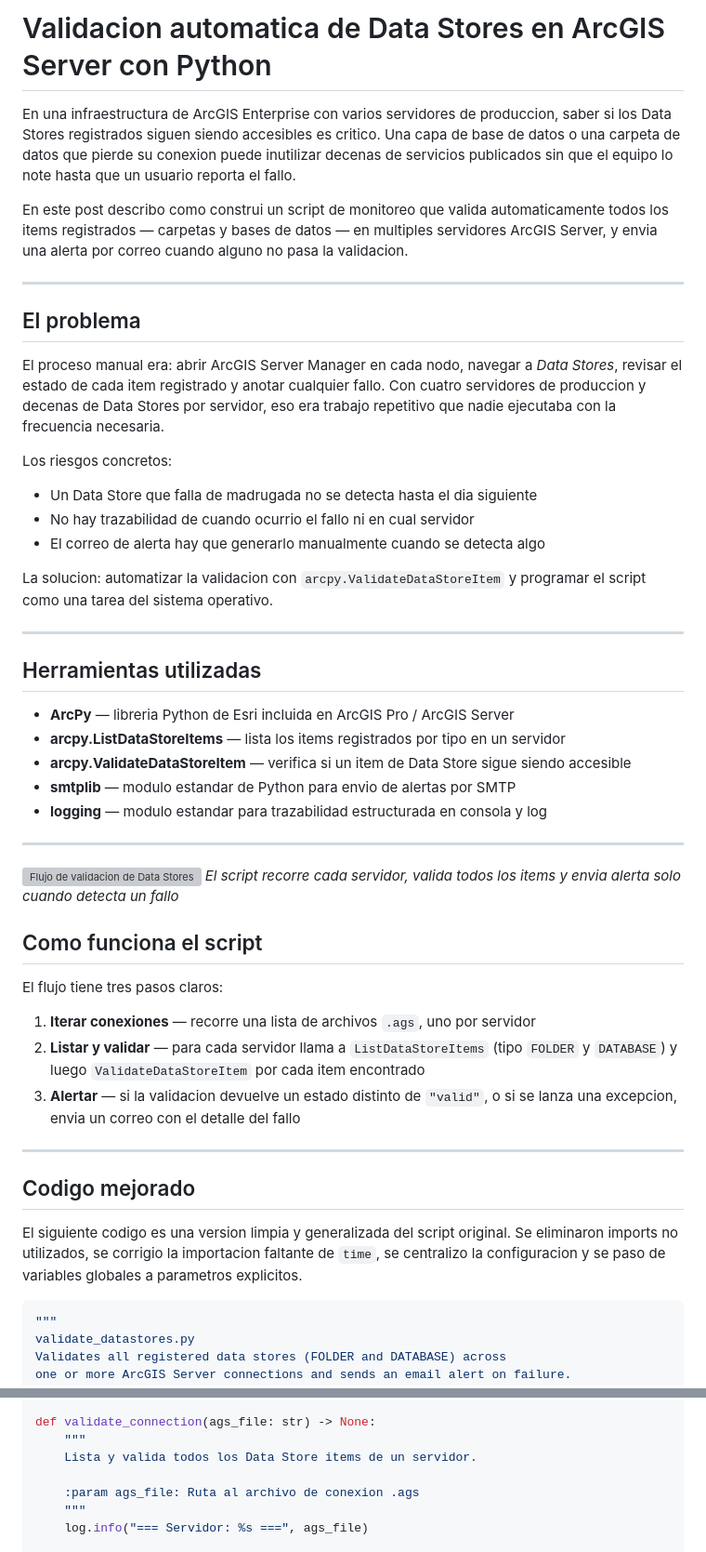
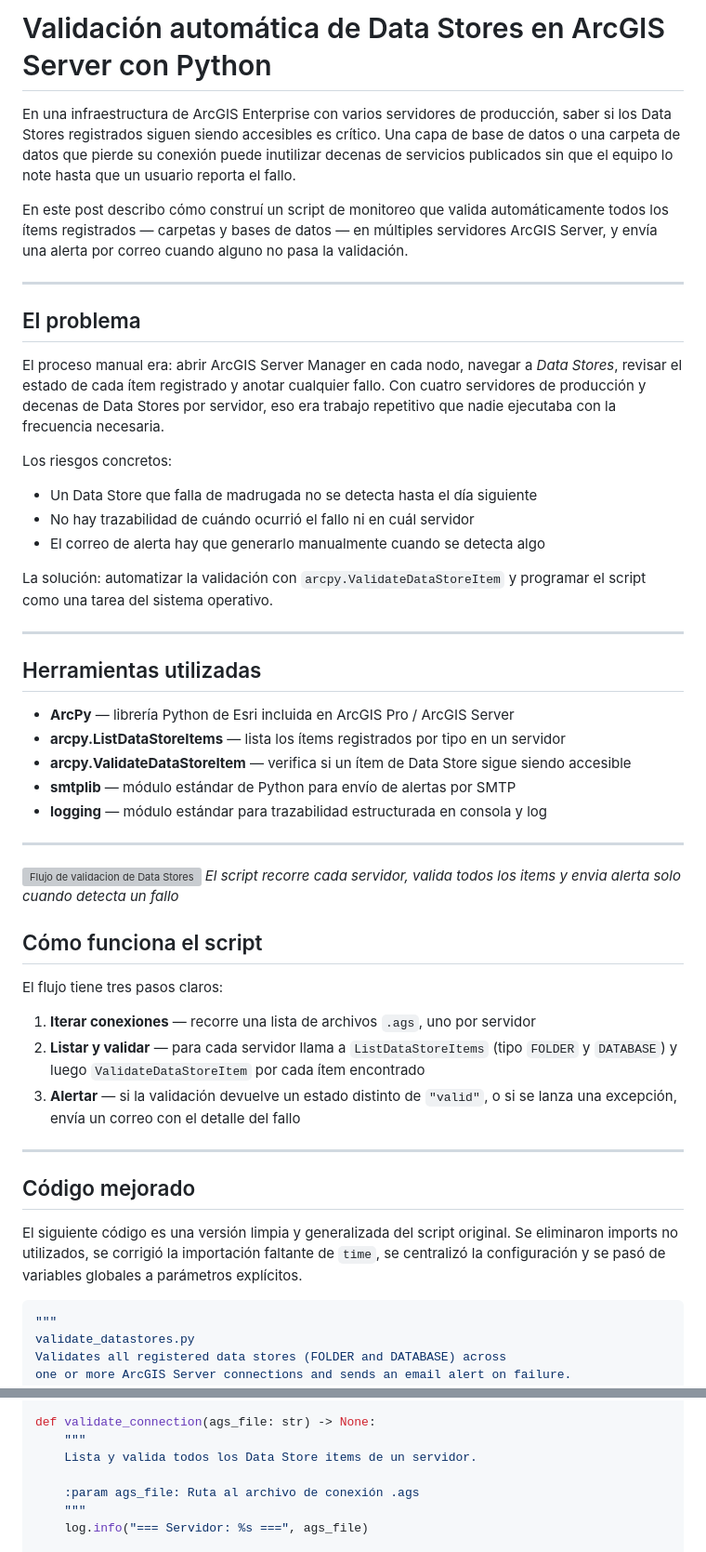
Before and after one commit to fanealSIG/fanealSIG.github.io, a Markdown page: blog/posts/2026-04-08-validacion-datastores-arcgis-server.md, 2 parts joined by grey strips. Shown at 93% size. GitHub-like rendering; grey boxes are pictures that could not be loaded.

````diff
--- a/blog/posts/2026-04-08-validacion-datastores-arcgis-server.md
+++ b/blog/posts/2026-04-08-validacion-datastores-arcgis-server.md
@@ -1,51 +1,51 @@
-# Validacion automatica de Data Stores en ArcGIS Server con Python
+# Validación automática de Data Stores en ArcGIS Server con Python
 
-En una infraestructura de ArcGIS Enterprise con varios servidores de produccion, saber si los Data Stores registrados siguen siendo accesibles es critico. Una capa de base de datos o una carpeta de datos que pierde su conexion puede inutilizar decenas de servicios publicados sin que el equipo lo note hasta que un usuario reporta el fallo.
+En una infraestructura de ArcGIS Enterprise con varios servidores de producción, saber si los Data Stores registrados siguen siendo accesibles es crítico. Una capa de base de datos o una carpeta de datos que pierde su conexión puede inutilizar decenas de servicios publicados sin que el equipo lo note hasta que un usuario reporta el fallo.
 
-En este post describo como construi un script de monitoreo que valida automaticamente todos los items registrados — carpetas y bases de datos — en multiples servidores ArcGIS Server, y envia una alerta por correo cuando alguno no pasa la validacion.
+En este post describo cómo construí un script de monitoreo que valida automáticamente todos los ítems registrados — carpetas y bases de datos — en múltiples servidores ArcGIS Server, y envía una alerta por correo cuando alguno no pasa la validación.
 
 ---
 
 ## El problema
 
-El proceso manual era: abrir ArcGIS Server Manager en cada nodo, navegar a *Data Stores*, revisar el estado de cada item registrado y anotar cualquier fallo. Con cuatro servidores de produccion y decenas de Data Stores por servidor, eso era trabajo repetitivo que nadie ejecutaba con la frecuencia necesaria.
+El proceso manual era: abrir ArcGIS Server Manager en cada nodo, navegar a *Data Stores*, revisar el estado de cada ítem registrado y anotar cualquier fallo. Con cuatro servidores de producción y decenas de Data Stores por servidor, eso era trabajo repetitivo que nadie ejecutaba con la frecuencia necesaria.
 
 Los riesgos concretos:
 
-- Un Data Store que falla de madrugada no se detecta hasta el dia siguiente
-- No hay trazabilidad de cuando ocurrio el fallo ni en cual servidor
+- Un Data Store que falla de madrugada no se detecta hasta el día siguiente
+- No hay trazabilidad de cuándo ocurrió el fallo ni en cuál servidor
 - El correo de alerta hay que generarlo manualmente cuando se detecta algo
 
-La solucion: automatizar la validacion con `arcpy.ValidateDataStoreItem` y programar el script como una tarea del sistema operativo.
+La solución: automatizar la validación con `arcpy.ValidateDataStoreItem` y programar el script como una tarea del sistema operativo.
 
 ---
 
 ## Herramientas utilizadas
 
-- **ArcPy** — libreria Python de Esri incluida en ArcGIS Pro / ArcGIS Server
-- **arcpy.ListDataStoreItems** — lista los items registrados por tipo en un servidor
-- **arcpy.ValidateDataStoreItem** — verifica si un item de Data Store sigue siendo accesible
-- **smtplib** — modulo estandar de Python para envio de alertas por SMTP
-- **logging** — modulo estandar para trazabilidad estructurada en consola y log
+- **ArcPy** — librería Python de Esri incluida en ArcGIS Pro / ArcGIS Server
+- **arcpy.ListDataStoreItems** — lista los ítems registrados por tipo en un servidor
+- **arcpy.ValidateDataStoreItem** — verifica si un ítem de Data Store sigue siendo accesible
+- **smtplib** — módulo estándar de Python para envío de alertas por SMTP
+- **logging** — módulo estándar para trazabilidad estructurada en consola y log
 
 ---
 
 ![Flujo de validacion de Data Stores](images/flujo-datastores-arcgis-server.png)
 *El script recorre cada servidor, valida todos los items y envia alerta solo cuando detecta un fallo*
 
-## Como funciona el script
+## Cómo funciona el script
 
 El flujo tiene tres pasos claros:
 
 1. **Iterar conexiones** — recorre una lista de archivos `.ags`, uno por servidor
-2. **Listar y validar** — para cada servidor llama a `ListDataStoreItems` (tipo `FOLDER` y `DATABASE`) y luego `ValidateDataStoreItem` por cada item encontrado
-3. **Alertar** — si la validacion devuelve un estado distinto de `"valid"`, o si se lanza una excepcion, envia un correo con el detalle del fallo
+2. **Listar y validar** — para cada servidor llama a `ListDataStoreItems` (tipo `FOLDER` y `DATABASE`) y luego `ValidateDataStoreItem` por cada ítem encontrado
+3. **Alertar** — si la validación devuelve un estado distinto de `"valid"`, o si se lanza una excepción, envía un correo con el detalle del fallo
 
 ---
 
-## Codigo mejorado
+## Código mejorado
 
-El siguiente codigo es una version limpia y generalizada del script original. Se eliminaron imports no utilizados, se corrigio la importacion faltante de `time`, se centralizo la configuracion y se paso de variables globales a parametros explicitos.
+El siguiente código es una versión limpia y generalizada del script original. Se eliminaron imports no utilizados, se corrigió la importación faltante de `time`, se centralizó la configuración y se pasó de variables globales a parámetros explícitos.
 
 ```python
 """
@@ -122,7 +122,7 @@ def validate_connection(ags_file: str) -> None:
     """
     Lista y valida todos los Data Store items de un servidor.
 
-    :param ags_file: Ruta al archivo de conexion .ags
+    :param ags_file: Ruta al archivo de conexión .ags
     """
     log.info("=== Servidor: %s ===", ags_file)
 
````
Also changed, not shown: other parts of blog/posts/2026-04-08-validacion-datastores-arcgis-server.md (+34 -34 lines), blog/posts/2026-04-17-extraccion-mxd-mapx-arcgisinput.md (+12 -12 lines).
